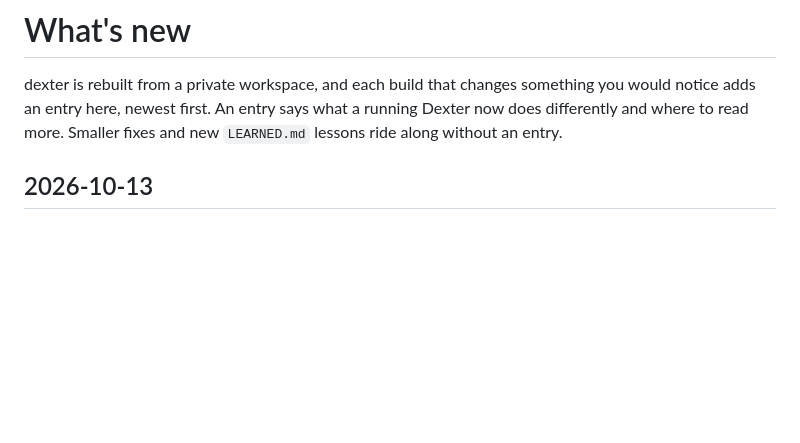
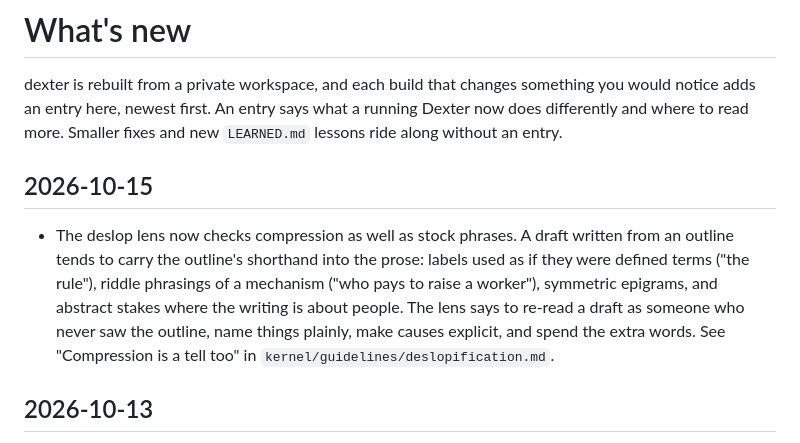
Before and after one commit to jaisharmz/dexter, a Markdown page: docs/NEWS.md, the part around the change. Drawn GitHub-style; blank space fills up the shorter version.

```diff
--- a/docs/NEWS.md
+++ b/docs/NEWS.md
@@ -4,6 +4,16 @@ dexter is rebuilt from a private workspace, and each build that changes somethin
 notice adds an entry here, newest first. An entry says what a running Dexter now does
 differently and where to read more. Smaller fixes and new `LEARNED.md` lessons ride along
 without an entry.
+
+## 2026-10-15
+
+- The deslop lens now checks compression as well as stock phrases. A draft written from an
+  outline tends to carry the outline's shorthand into the prose: labels used as if they were
+  defined terms ("the rule"), riddle phrasings of a mechanism ("who pays to raise a worker"),
+  symmetric epigrams, and abstract stakes where the writing is about people. The lens says to
+  re-read a draft as someone who never saw the outline, name things plainly, make causes
+  explicit, and spend the extra words. See "Compression is a tell too" in
+  `kernel/guidelines/deslopification.md`.
 
 ## 2026-10-13
 
```
Also changed, not shown: kernel/guidelines/deslopification.md (+28 -0 lines), skills/role-outreach/LEARNED.md (+4 -0 lines).
